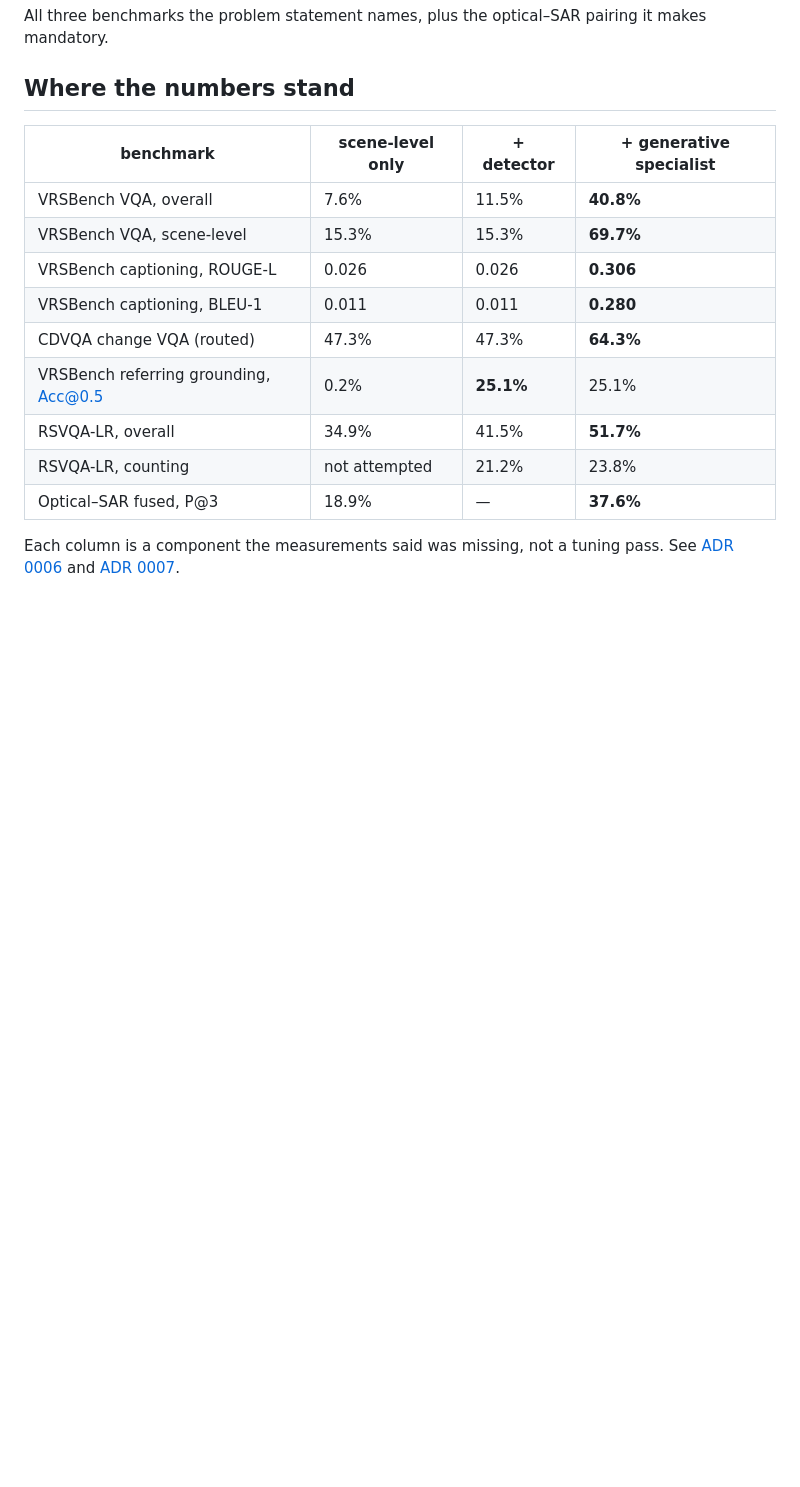
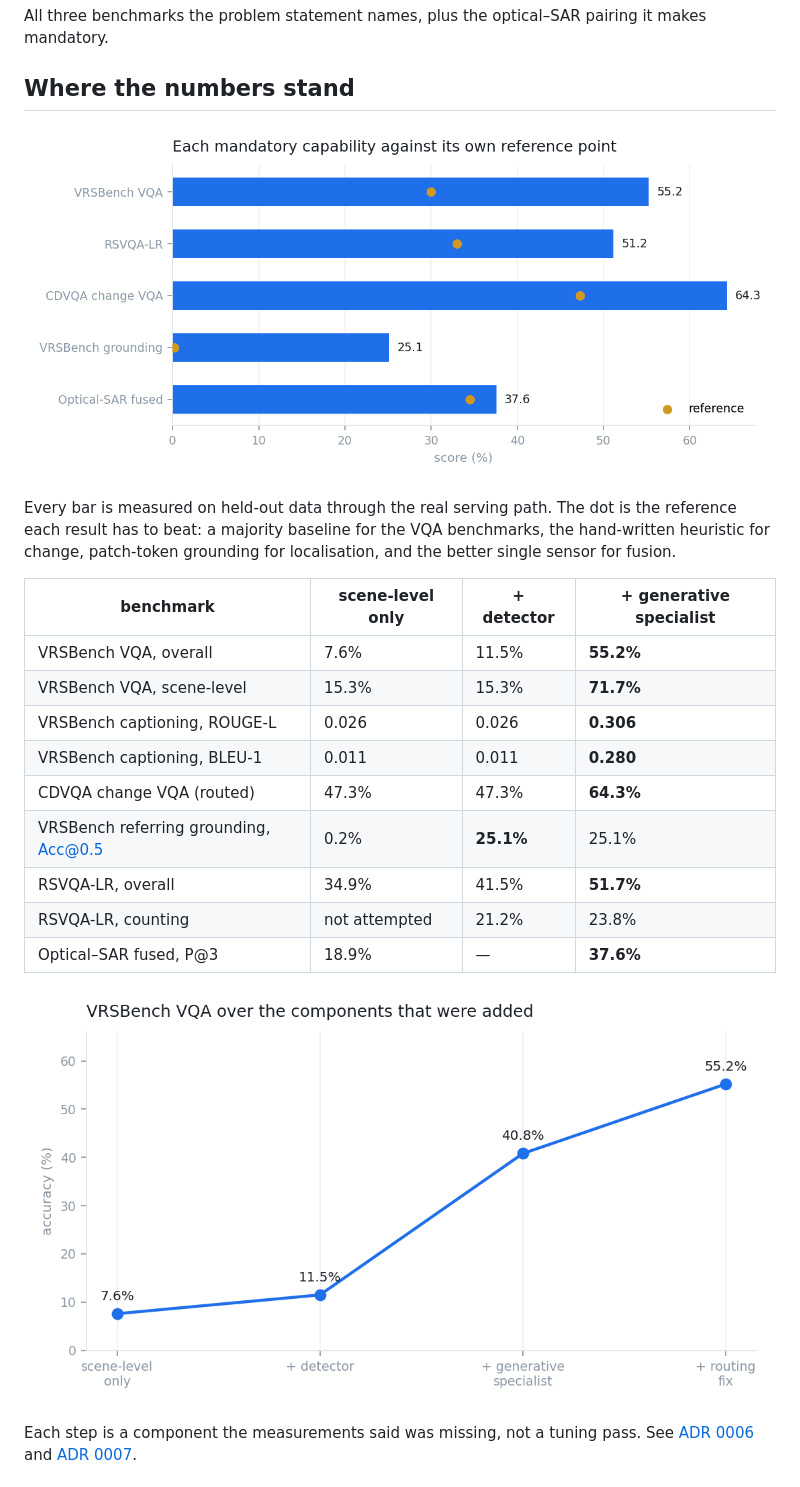
Before and after one commit to cattolatte/satquery, a Markdown page: docs/BENCHMARKS.md, the part around one of its changes. Drawn GitHub-style; pictures changed too: docs/figures/capabilities.png (added), docs/figures/vqa_progression.png (added); blank space fills up the shorter version.

```diff
--- a/docs/BENCHMARKS.md
+++ b/docs/BENCHMARKS.md
@@ -5,10 +5,18 @@ it makes mandatory.
 
 ## Where the numbers stand
 
+![Each mandatory capability against its own reference point](figures/capabilities.png)
+
+Every bar is measured on held-out data through the real serving path. The dot
+is the reference each result has to beat: a majority baseline for the VQA
+benchmarks, the hand-written heuristic for change, patch-token grounding for
+localisation, and the better single sensor for fusion.
+
+
 | benchmark | scene-level only | + detector | + generative specialist |
 |---|---|---|---|
-| VRSBench VQA, overall | 7.6% | 11.5% | **40.8%** |
-| VRSBench VQA, scene-level | 15.3% | 15.3% | **69.7%** |
+| VRSBench VQA, overall | 7.6% | 11.5% | **55.2%** |
+| VRSBench VQA, scene-level | 15.3% | 15.3% | **71.7%** |
 | VRSBench captioning, ROUGE-L | 0.026 | 0.026 | **0.306** |
 | VRSBench captioning, BLEU-1 | 0.011 | 0.011 | **0.280** |
 | CDVQA change VQA (routed) | 47.3% | 47.3% | **64.3%** |
@@ -17,6 +25,8 @@ it makes mandatory.
 | RSVQA-LR, counting | not attempted | 21.2% | 23.8% |
 | Optical–SAR fused, P@3 | 18.9% | — | **37.6%** |
 
-Each column is a component the measurements said was missing, not a tuning
+![VRSBench VQA over the components that were added](figures/vqa_progression.png)
+
+Each step is a component the measurements said was missing, not a tuning
 pass. See [ADR 0006](adr/0006-instance-level-perception.md) and
 [ADR 0007](adr/0007-generative-specialist.md).
```
Also changed, not shown: other parts of docs/BENCHMARKS.md (+8 -0 lines), docs/CONFORMANCE.md (+7 -2 lines), docs/figures/resolution.png (added), docs/figures/vqa_by_type.png (added), 2 other files.
